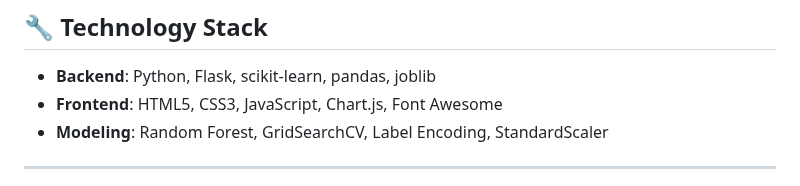
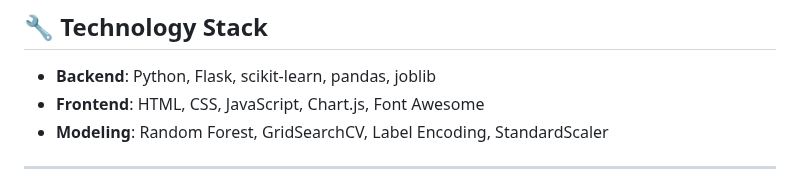
Before and after one commit to uday-843/Lung-Cancer-Risk-Assessment, a Markdown page: readme.md, the part around the change. Drawn GitHub-style.

```diff
--- a/readme.md
+++ b/readme.md
@@ -89,7 +89,7 @@ Lung-Cancer-Risk-Assessment/
 ## 🔧 Technology Stack
 
 * **Backend**: Python, Flask, scikit-learn, pandas, joblib
-* **Frontend**: HTML5, CSS3, JavaScript, Chart.js, Font Awesome
+* **Frontend**: HTML, CSS, JavaScript, Chart.js, Font Awesome
 * **Modeling**: Random Forest, GridSearchCV, Label Encoding, StandardScaler
 
 ---
```
